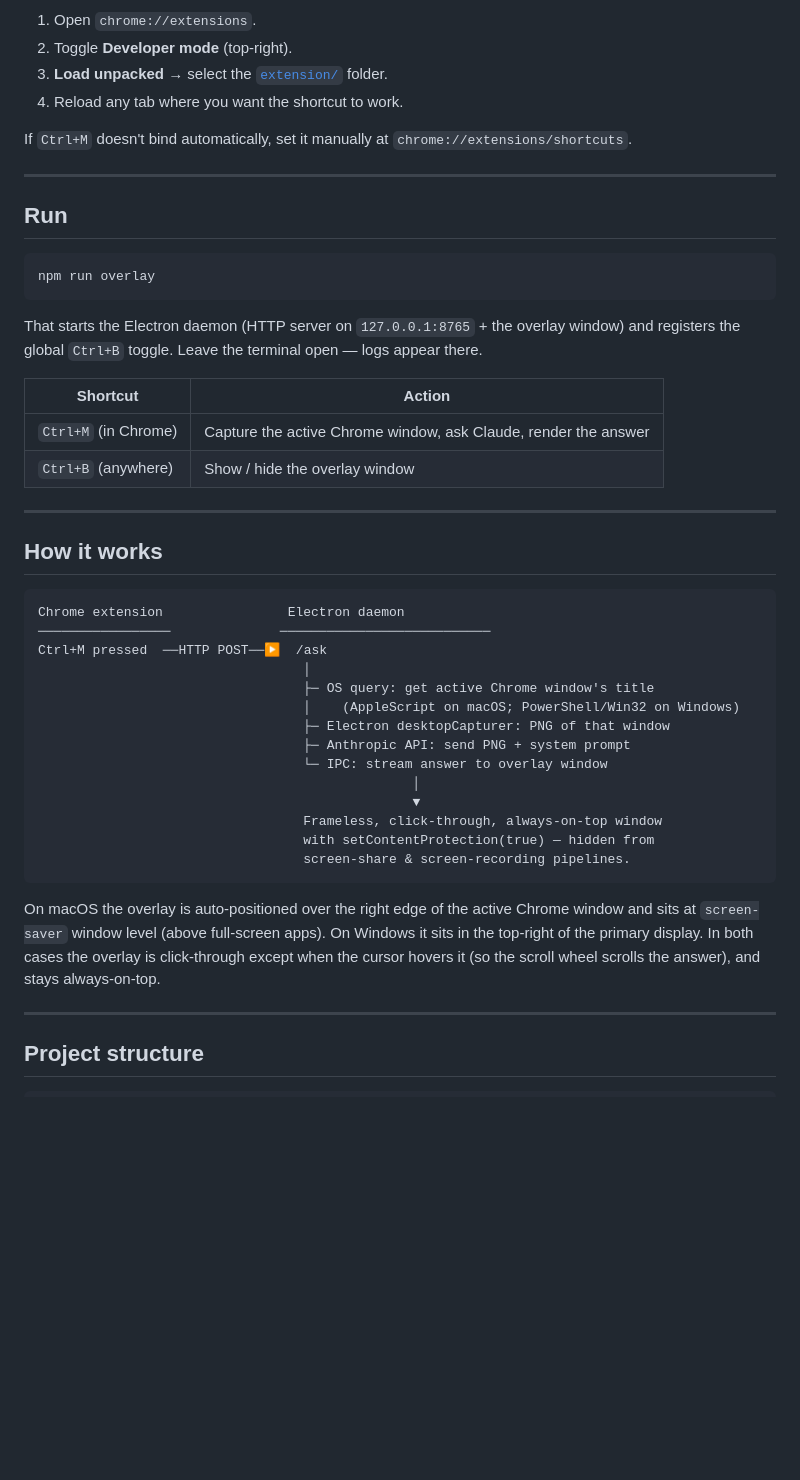
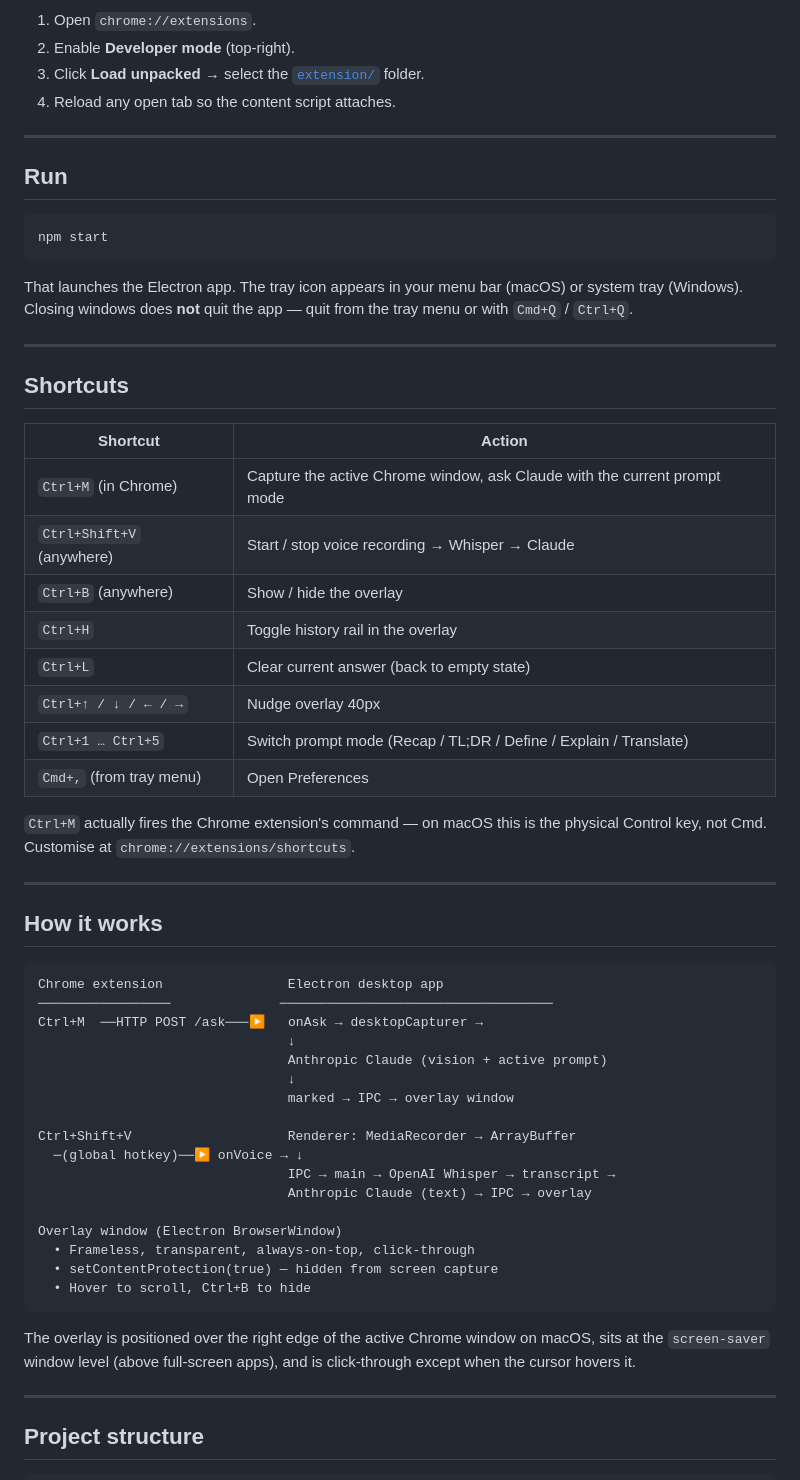
Before and after one commit to shanto462/Sotto, a Markdown page: README.md, the part around one of its changes. Drawn GitHub-style; blank space fills up the shorter version.

````diff
--- a/README.md
+++ b/README.md
@@ -75,53 +76,65 @@ ANTHROPIC_API_KEY=sk-ant-…
 1. Open `chrome://extensions`.
-2. Toggle **Developer mode** (top-right).
-3. **Load unpacked** → select the [`extension/`](extension) folder.
-4. Reload any tab where you want the shortcut to work.
-
-If `Ctrl+M` doesn't bind automatically, set it manually at
-`chrome://extensions/shortcuts`.
+2. Enable **Developer mode** (top-right).
+3. Click **Load unpacked** → select the [`extension/`](extension) folder.
+4. Reload any open tab so the content script attaches.
 
 ---
 
 ## Run
 
 ```bash
-npm run overlay
+npm start
 ```
 
-That starts the Electron daemon (HTTP server on `127.0.0.1:8765` + the overlay window)
-and registers the global `Ctrl+B` toggle. Leave the terminal open — logs appear there.
+That launches the Electron app. The tray icon appears in your menu bar (macOS)
+or system tray (Windows). Closing windows does **not** quit the app — quit from
+the tray menu or with `Cmd+Q` / `Ctrl+Q`.
+
+---
+
+## Shortcuts
 
 | Shortcut | Action |
 |---|---|
-| `Ctrl+M` (in Chrome) | Capture the active Chrome window, ask Claude, render the answer |
-| `Ctrl+B` (anywhere) | Show / hide the overlay window |
+| `Ctrl+M` (in Chrome) | Capture the active Chrome window, ask Claude with the current prompt mode |
+| `Ctrl+Shift+V` (anywhere) | Start / stop voice recording → Whisper → Claude |
+| `Ctrl+B` (anywhere) | Show / hide the overlay |
+| `Ctrl+H` | Toggle history rail in the overlay |
+| `Ctrl+L` | Clear current answer (back to empty state) |
+| `Ctrl+↑ / ↓ / ← / →` | Nudge overlay 40px |
+| `Ctrl+1 … Ctrl+5` | Switch prompt mode (Recap / TL;DR / Define / Explain / Translate) |
+| `Cmd+,` (from tray menu) | Open Preferences |
+
+`Ctrl+M` actually fires the Chrome extension's command — on macOS this is the
+physical Control key, not Cmd. Customise at `chrome://extensions/shortcuts`.
 
 ---
 
 ## How it works
 
 ```
-Chrome extension                Electron daemon
-─────────────────              ───────────────────────────
-Ctrl+M pressed  ──HTTP POST──▶  /ask
-                                  │
-                                  ├─ OS query: get active Chrome window's title
-                                  │    (AppleScript on macOS; PowerShell/Win32 on Windows)
-                                  ├─ Electron desktopCapturer: PNG of that window
-                                  ├─ Anthropic API: send PNG + system prompt
-                                  └─ IPC: stream answer to overlay window
-                                                │
-                                                ▼
-                                  Frameless, click-through, always-on-top window
-                                  with setContentProtection(true) — hidden from
-                                  screen-share & screen-recording pipelines.
+Chrome extension                Electron desktop app
+─────────────────              ───────────────────────────────────
+Ctrl+M  ──HTTP POST /ask───▶   onAsk → desktopCapturer →
+                                ↓
+                                Anthropic Claude (vision + active prompt)
+                                ↓
+                                marked → IPC → overlay window
+
+Ctrl+Shift+V                    Renderer: MediaRecorder → ArrayBuffer
+  ─(global hotkey)──▶ onVoice → ↓
+                                IPC → main → OpenAI Whisper → transcript →
+                                Anthropic Claude (text) → IPC → overlay
+
+Overlay window (Electron BrowserWindow)
+  • Frameless, transparent, always-on-top, click-through
+  • setContentProtection(true) — hidden from screen capture
+  • Hover to scroll, Ctrl+B to hide
 ```
 
-On macOS the overlay is auto-positioned over the right edge of the active Chrome
-window and sits at `screen-saver` window level (above full-screen apps). On Windows
-it sits in the top-right of the primary display. In both cases the overlay is
-click-through except when the cursor hovers it (so the scroll wheel scrolls the
-answer), and stays always-on-top.
+The overlay is positioned over the right edge of the active Chrome window on
+macOS, sits at the `screen-saver` window level (above full-screen apps), and
+is click-through except when the cursor hovers it.
 
 ---
 
````
Also changed, not shown: other parts of README.md (+121 -66 lines).
